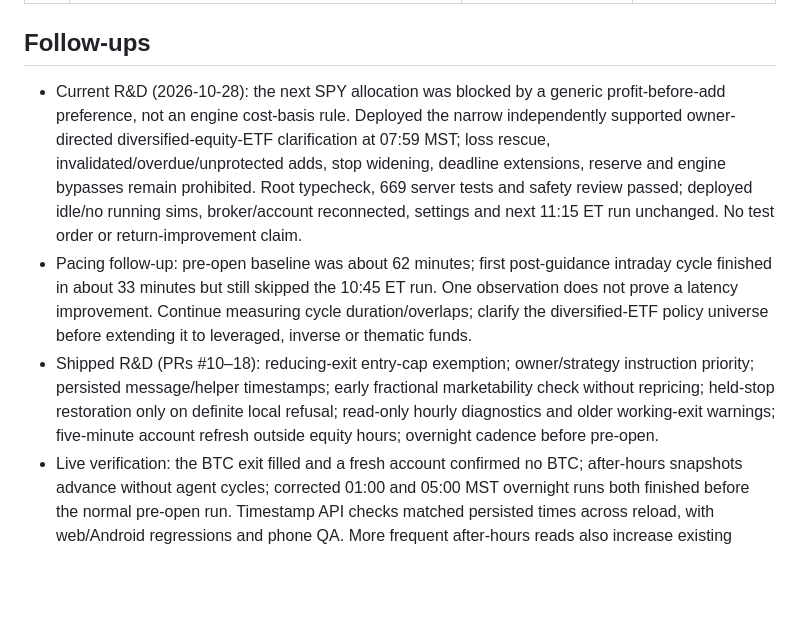
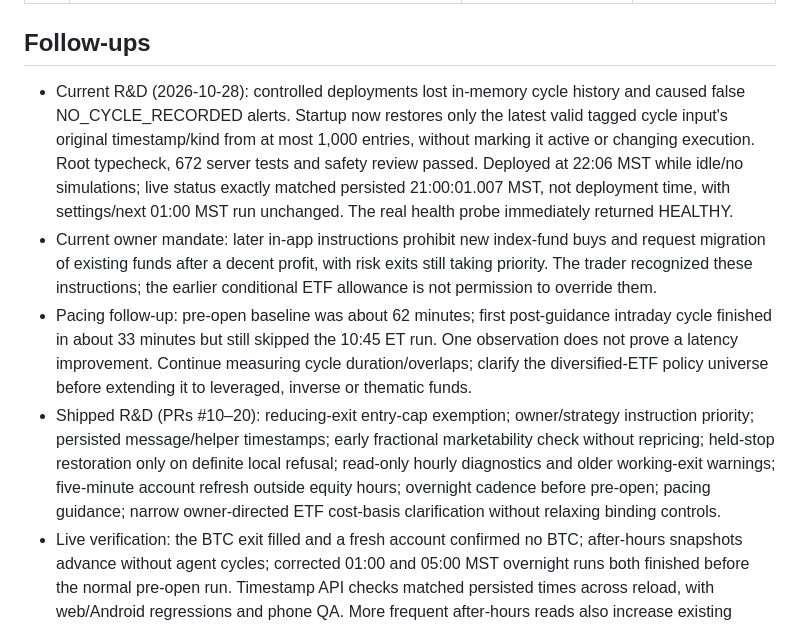
Before and after one commit to hffmnnj/longbow, a Markdown page: docs/ROADMAP.md, the part around the change. Rendered like a GitHub page; blank space fills up the shorter version.

Commit message:
docs: record verified restart-safe cycle telemetry

```diff
--- a/docs/ROADMAP.md
+++ b/docs/ROADMAP.md
@@ -40,9 +40,10 @@
 
 ## Follow-ups
 
-- Current R&D (2026-10-28): the next SPY allocation was blocked by a generic profit-before-add preference, not an engine cost-basis rule. Deployed the narrow independently supported owner-directed diversified-equity-ETF clarification at 07:59 MST; loss rescue, invalidated/overdue/unprotected adds, stop widening, deadline extensions, reserve and engine bypasses remain prohibited. Root typecheck, 669 server tests and safety review passed; deployed idle/no running sims, broker/account reconnected, settings and next 11:15 ET run unchanged. No test order or return-improvement claim.
+- Current R&D (2026-10-28): controlled deployments lost in-memory cycle history and caused false NO_CYCLE_RECORDED alerts. Startup now restores only the latest valid tagged cycle input's original timestamp/kind from at most 1,000 entries, without marking it active or changing execution. Root typecheck, 672 server tests and safety review passed. Deployed at 22:06 MST while idle/no simulations; live status exactly matched persisted 21:00:01.007 MST, not deployment time, with settings/next 01:00 MST run unchanged. The real health probe immediately returned HEALTHY.
+- Current owner mandate: later in-app instructions prohibit new index-fund buys and request migration of existing funds after a decent profit, with risk exits still taking priority. The trader recognized these instructions; the earlier conditional ETF allowance is not permission to override them.
 - Pacing follow-up: pre-open baseline was about 62 minutes; first post-guidance intraday cycle finished in about 33 minutes but still skipped the 10:45 ET run. One observation does not prove a latency improvement. Continue measuring cycle duration/overlaps; clarify the diversified-ETF policy universe before extending it to leveraged, inverse or thematic funds.
-- Shipped R&D (PRs #10–18): reducing-exit entry-cap exemption; owner/strategy instruction priority; persisted message/helper timestamps; early fractional marketability check without repricing; held-stop restoration only on definite local refusal; read-only hourly diagnostics and older working-exit warnings; five-minute account refresh outside equity hours; overnight cadence before pre-open.
+- Shipped R&D (PRs #10–20): reducing-exit entry-cap exemption; owner/strategy instruction priority; persisted message/helper timestamps; early fractional marketability check without repricing; held-stop restoration only on definite local refusal; read-only hourly diagnostics and older working-exit warnings; five-minute account refresh outside equity hours; overnight cadence before pre-open; pacing guidance; narrow owner-directed ETF cost-basis clarification without relaxing binding controls.
 - Live verification: the BTC exit filled and a fresh account confirmed no BTC; after-hours snapshots advance without agent cycles; corrected 01:00 and 05:00 MST overnight runs both finished before the normal pre-open run. Timestamp API checks matched persisted times across reload, with web/Android regressions and phone QA. More frequent after-hours reads also increase existing equity-mark frequency; baseline calibration remains a follow-up.
 - The hourly health timer is read-only; user-requested 60-minute background waits drive further R&D while this engineering session is active. No separate unattended coding runner is installed.
 - R&D follow-ups: derive the current lot rather than earliest historical buy; fix minimum-hold trading-day counting and stop lookup beyond seven days; surface loss halts from a fresh account snapshot. Current live minimum hold is zero, so those hold defects did not cause the observed inactivity.
```
